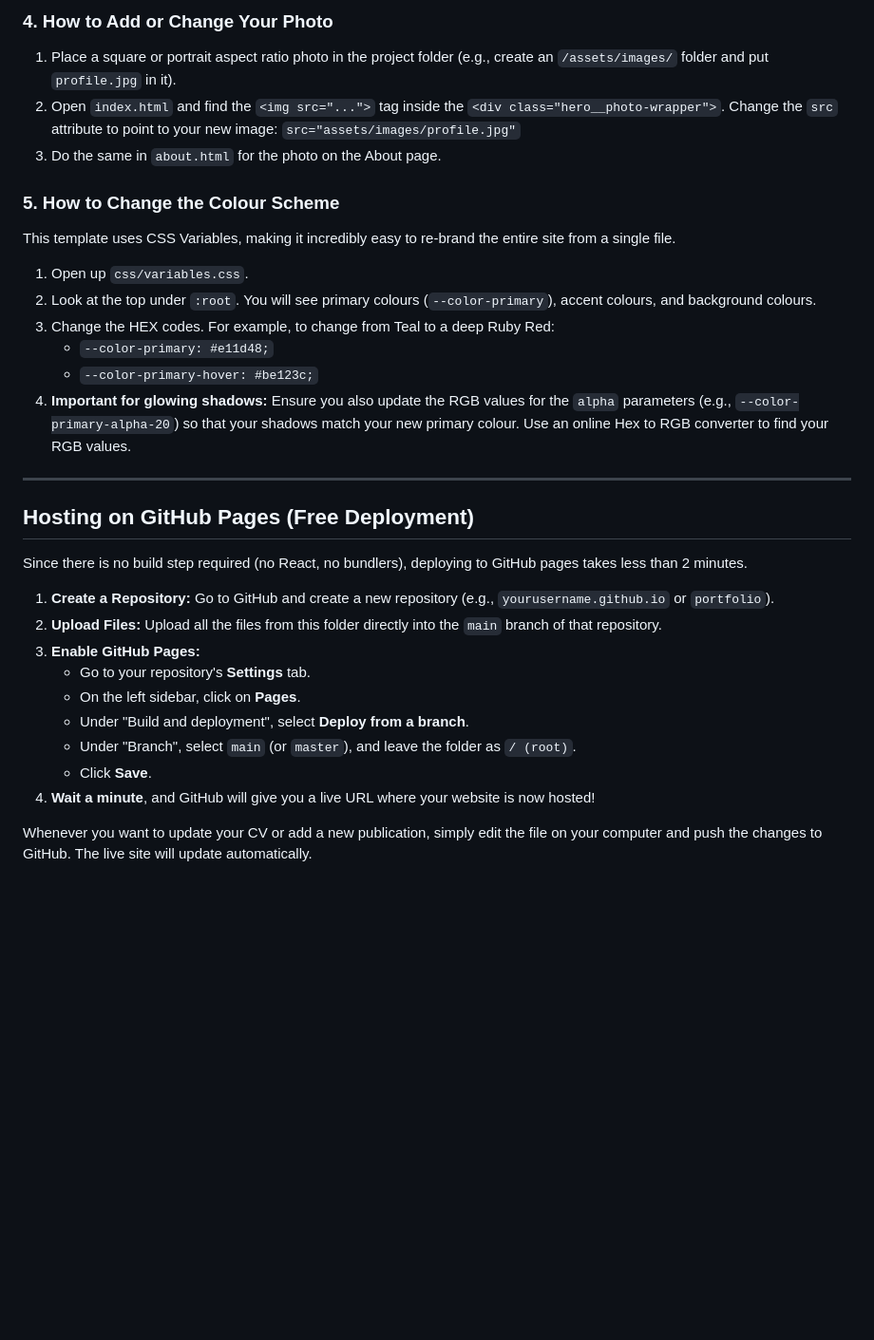
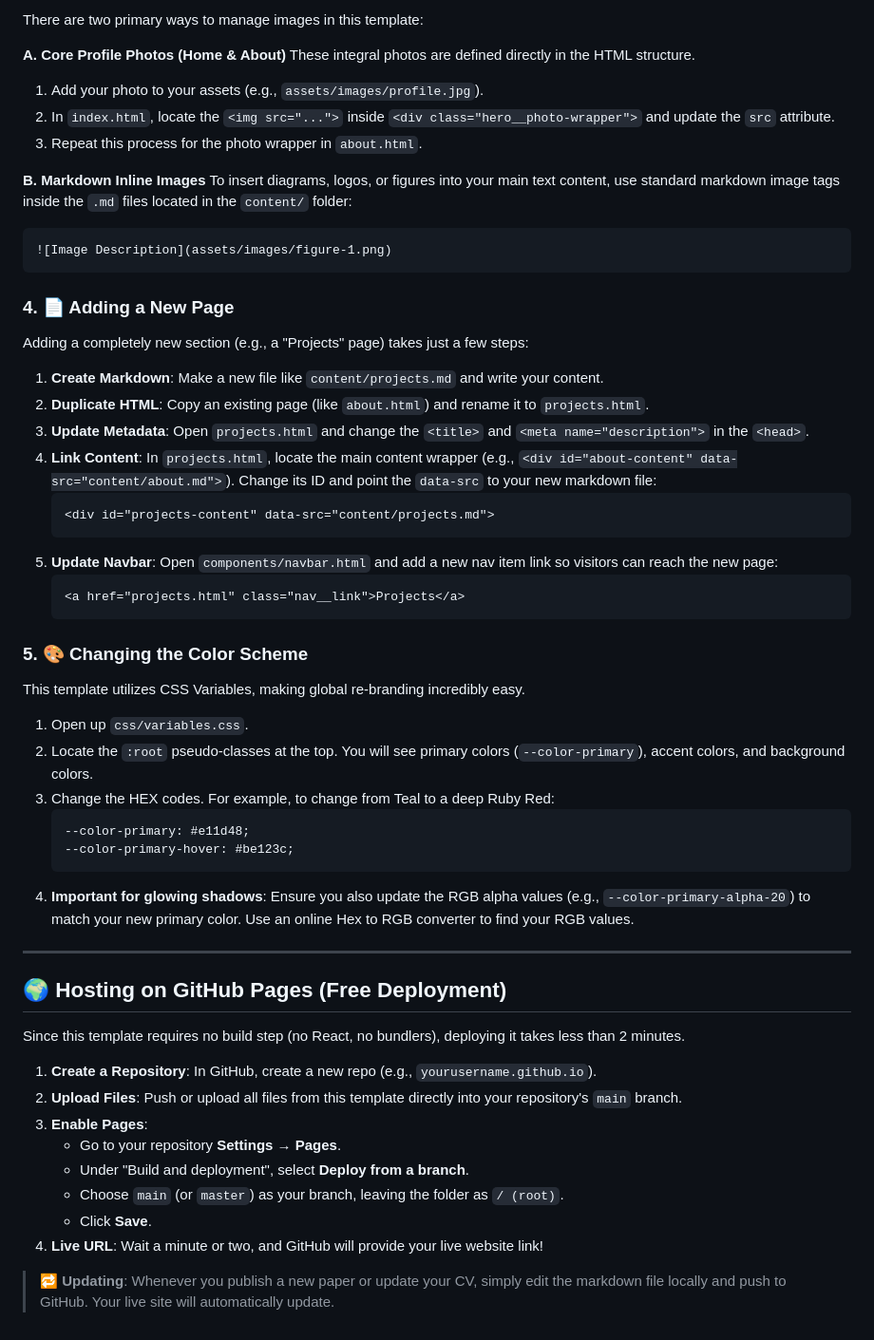
Before and after one commit to mitchellhooymans/static-site-template, a Markdown page: README.md, the part around one of its changes. Shown at 95% size. Rendered like a GitHub page; blank space fills up the shorter version.

````diff
--- a/README.md
+++ b/README.md
@@ -62,33 +73,56 @@ Go to the `content/` folder:
 
-### 4. How to Add or Change Your Photo
-1. Place a square or portrait aspect ratio photo in the project folder (e.g., create an `/assets/images/` folder and put `profile.jpg` in it).
-2. Open `index.html` and find the `<img src="...">` tag inside the `<div class="hero__photo-wrapper">`. Change the `src` attribute to point to your new image:
-   `src="assets/images/profile.jpg"`
-3. Do the same in `about.html` for the photo on the About page.
+There are two primary ways to manage images in this template:
 
-### 5. How to Change the Colour Scheme
-This template uses CSS Variables, making it incredibly easy to re-brand the entire site from a single file.
+**A. Core Profile Photos (Home & About)**
+These integral photos are defined directly in the HTML structure.
+1. Add your photo to your assets (e.g., `assets/images/profile.jpg`).
+2. In `index.html`, locate the `<img src="...">` inside `<div class="hero__photo-wrapper">` and update the `src` attribute.
+3. Repeat this process for the photo wrapper in `about.html`.
+
+**B. Markdown Inline Images**
+To insert diagrams, logos, or figures into your main text content, use standard markdown image tags inside the `.md` files located in the `content/` folder:
+```markdown
+![Image Description](assets/images/figure-1.png)
+```
+
+### 4. 📄 Adding a New Page
+Adding a completely new section (e.g., a "Projects" page) takes just a few steps:
+1. **Create Markdown**: Make a new file like `content/projects.md` and write your content.
+2. **Duplicate HTML**: Copy an existing page (like `about.html`) and rename it to `projects.html`.
+3. **Update Metadata**: Open `projects.html` and change the `<title>` and `<meta name="description">` in the `<head>`.
+4. **Link Content**: In `projects.html`, locate the main content wrapper (e.g., `<div id="about-content" data-src="content/about.md">`). Change its ID and point the `data-src` to your new markdown file:
+   ```html
+   <div id="projects-content" data-src="content/projects.md">
+   ```
+5. **Update Navbar**: Open `components/navbar.html` and add a new nav item link so visitors can reach the new page:
+   ```html
+   <a href="projects.html" class="nav__link">Projects</a>
+   ```
+
+### 5. 🎨 Changing the Color Scheme
+This template utilizes CSS Variables, making global re-branding incredibly easy.
 1. Open up `css/variables.css`.
-2. Look at the top under `:root`. You will see primary colours (`--color-primary`), accent colours, and background colours.
+2. Locate the `:root` pseudo-classes at the top. You will see primary colors (`--color-primary`), accent colors, and background colors.
 3. Change the HEX codes. For example, to change from Teal to a deep Ruby Red:
-   - `--color-primary: #e11d48;`
-   - `--color-primary-hover: #be123c;`
-4. **Important for glowing shadows:** Ensure you also update the RGB values for the `alpha` parameters (e.g., `--color-primary-alpha-20`) so that your shadows match your new primary colour. Use an online Hex to RGB converter to find your RGB values.
+   ```css
+   --color-primary: #e11d48;
+   --color-primary-hover: #be123c;
+   ```
+4. **Important for glowing shadows**: Ensure you also update the RGB alpha values (e.g., `--color-primary-alpha-20`) to match your new primary color. Use an online Hex to RGB converter to find your RGB values.
 
 ---
 
-##  Hosting on GitHub Pages (Free Deployment)
+## 🌍 Hosting on GitHub Pages (Free Deployment)
 
-Since there is no build step required (no React, no bundlers), deploying to GitHub pages takes less than 2 minutes.
+Since this template requires no build step (no React, no bundlers), deploying it takes less than 2 minutes.
 
-1. **Create a Repository:** Go to GitHub and create a new repository (e.g., `yourusername.github.io` or `portfolio`).
-2. **Upload Files:** Upload all the files from this folder directly into the `main` branch of that repository.
-3. **Enable GitHub Pages:**
-   - Go to your repository's **Settings** tab.
-   - On the left sidebar, click on **Pages**.
+1. **Create a Repository**: In GitHub, create a new repo (e.g., `yourusername.github.io`).
+2. **Upload Files**: Push or upload all files from this template directly into your repository's `main` branch.
+3. **Enable Pages**:
+   - Go to your repository **Settings** → **Pages**.
    - Under "Build and deployment", select **Deploy from a branch**.
-   - Under "Branch", select `main` (or `master`), and leave the folder as `/ (root)`.
+   - Choose `main` (or `master`) as your branch, leaving the folder as `/ (root)`.
    - Click **Save**.
-4. **Wait a minute**, and GitHub will give you a live URL where your website is now hosted!
+4. **Live URL**: Wait a minute or two, and GitHub will provide your live website link!
 
-Whenever you want to update your CV or add a new publication, simply edit the file on your computer and push the changes to GitHub. The live site will update automatically.
+> 🔁 **Updating**: Whenever you publish a new paper or update your CV, simply edit the markdown file locally and push to GitHub. Your live site will automatically update.
````
Also changed, not shown: other parts of README.md (+52 -41 lines).
